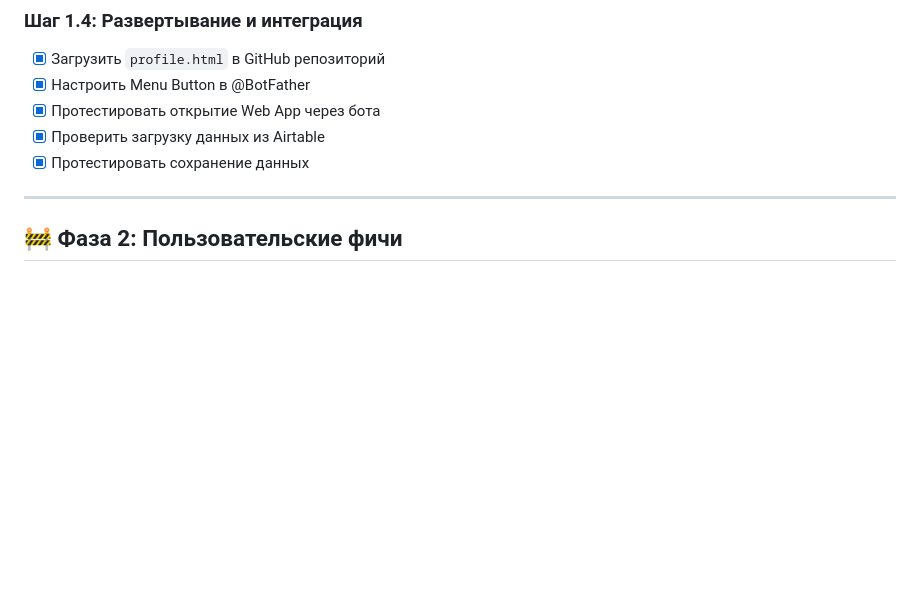
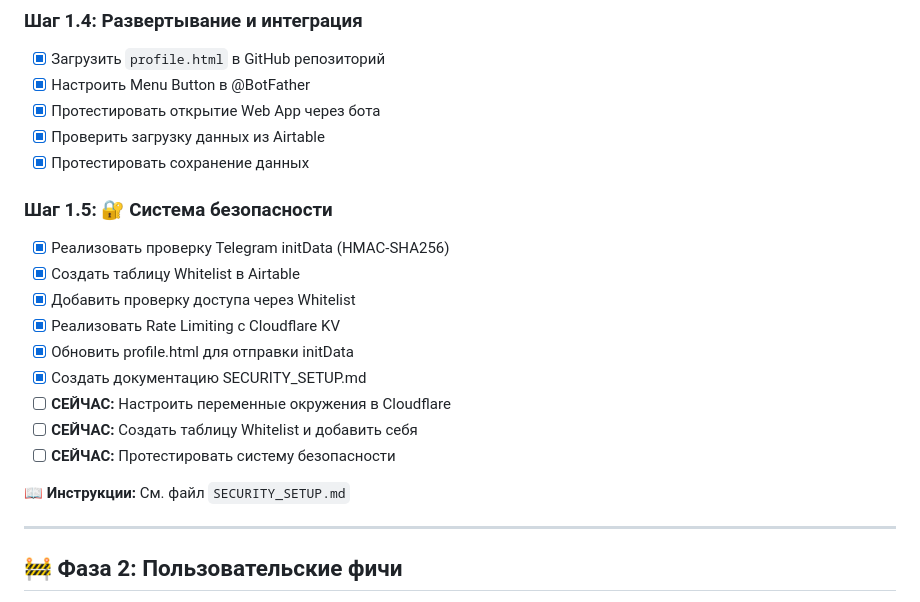
Before and after one commit to UrsoBarbudos/RDF-Rocky-bot-twa, a Markdown page: TODO.md, the part around the change. Rendered like a GitHub page; blank space fills up the shorter version.

Commit message:
Update TODO.md with security setup tasks

```diff
--- a/TODO.md
+++ b/TODO.md
@@ -50,6 +50,19 @@
 - [x] Протестировать открытие Web App через бота
 - [x] Проверить загрузку данных из Airtable
 - [x] Протестировать сохранение данных
+
+### Шаг 1.5: 🔐 Система безопасности
+- [x] Реализовать проверку Telegram initData (HMAC-SHA256)
+- [x] Создать таблицу Whitelist в Airtable
+- [x] Добавить проверку доступа через Whitelist
+- [x] Реализовать Rate Limiting с Cloudflare KV
+- [x] Обновить profile.html для отправки initData
+- [x] Создать документацию SECURITY_SETUP.md
+- [ ] **СЕЙЧАС:** Настроить переменные окружения в Cloudflare
+- [ ] **СЕЙЧАС:** Создать таблицу Whitelist и добавить себя
+- [ ] **СЕЙЧАС:** Протестировать систему безопасности
+
+**📖 Инструкции:** См. файл `SECURITY_SETUP.md`
 
 ---
 
```
